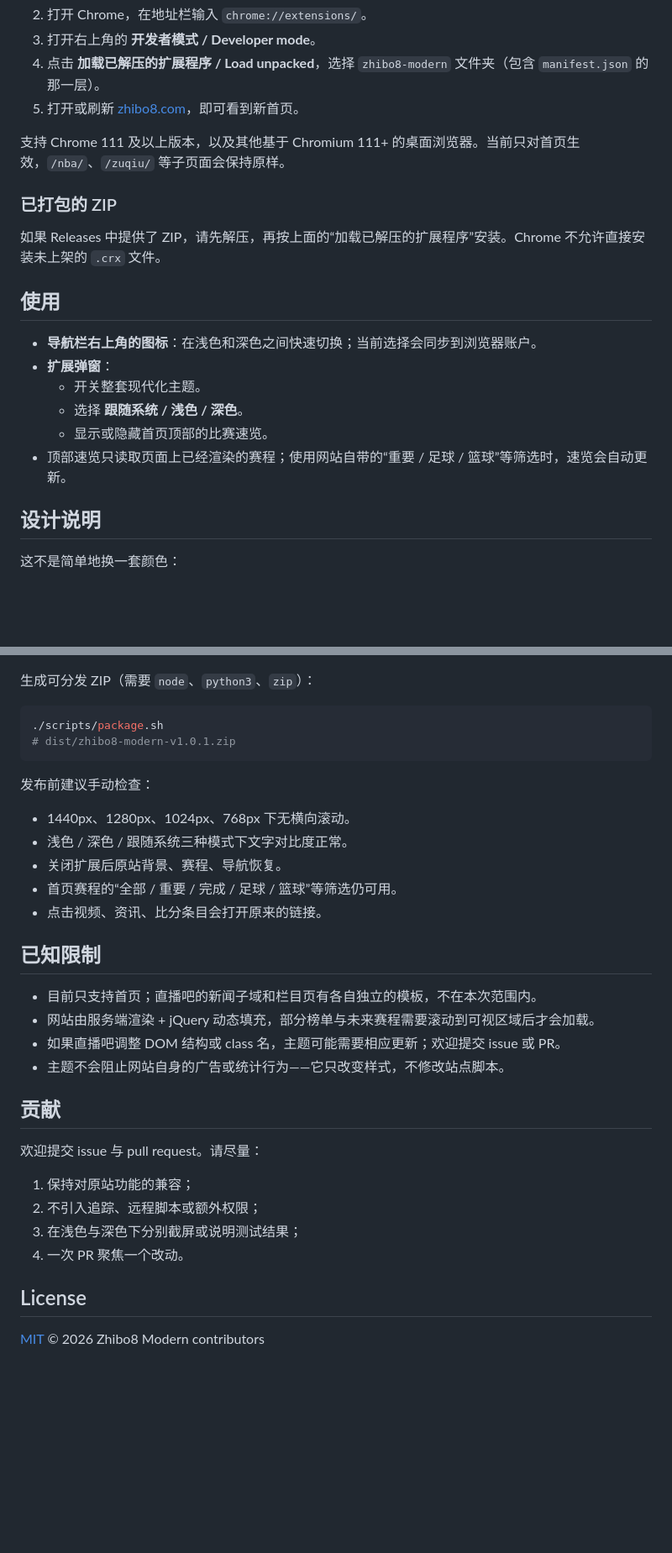
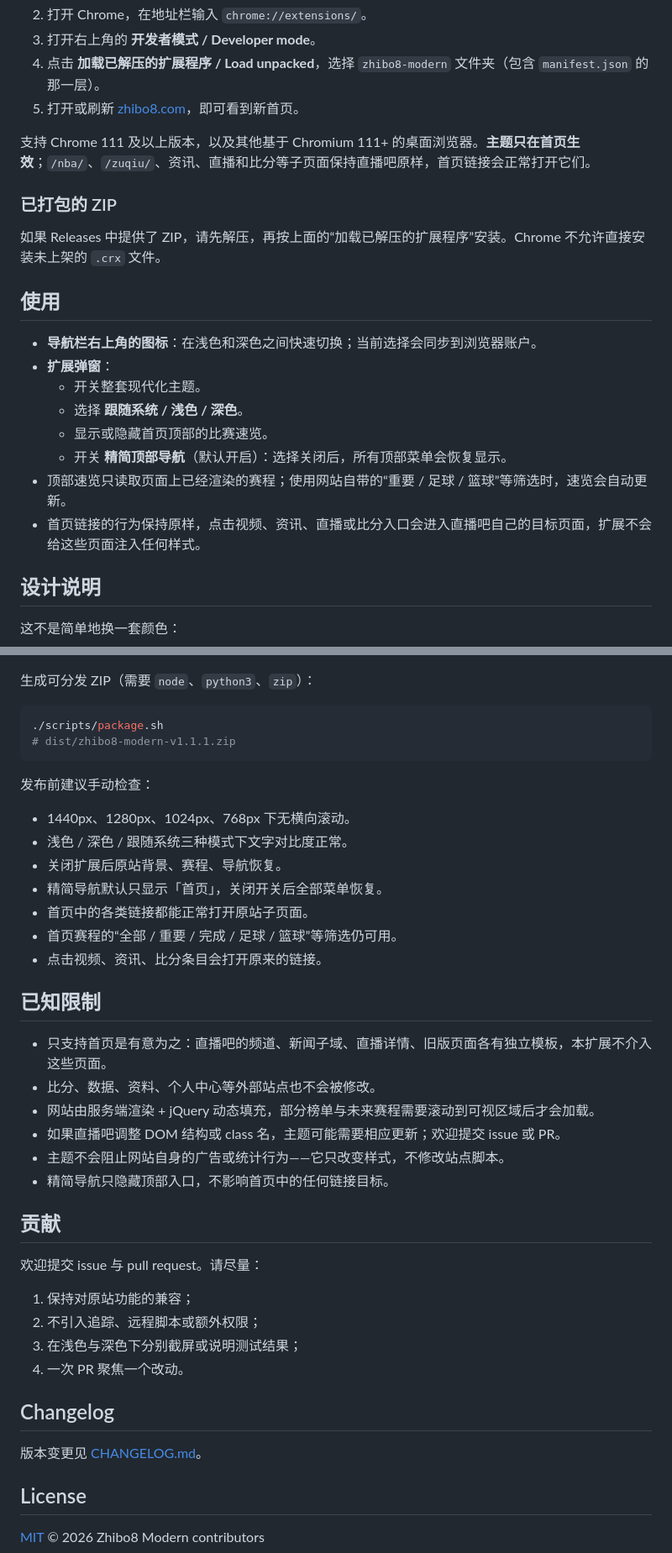
Before and after one commit to niexia/zhibo8-modern, a Markdown page: README.md, 2 parts joined by grey strips. Shown at 84% size. GitHub-like rendering; blank space fills up the shorter version.

````diff
--- a/README.md
+++ b/README.md
@@ -66,7 +68,7 @@
 4. 点击 **加载已解压的扩展程序 / Load unpacked**，选择 `zhibo8-modern` 文件夹（包含 `manifest.json` 的那一层）。
 5. 打开或刷新 [zhibo8.com](https://zhibo8.com/)，即可看到新首页。
 
-支持 Chrome 111 及以上版本，以及其他基于 Chromium 111+ 的桌面浏览器。当前只对首页生效，`/nba/`、`/zuqiu/` 等子页面会保持原样。
+支持 Chrome 111 及以上版本，以及其他基于 Chromium 111+ 的桌面浏览器。**主题只在首页生效**；`/nba/`、`/zuqiu/`、资讯、直播和比分等子页面保持直播吧原样，首页链接会正常打开它们。
 
 ### 已打包的 ZIP
 
@@ -79,7 +81,9 @@
   - 开关整套现代化主题。
   - 选择 **跟随系统 / 浅色 / 深色**。
   - 显示或隐藏首页顶部的比赛速览。
+  - 开关 **精简顶部导航**（默认开启）：选择关闭后，所有顶部菜单会恢复显示。
 - 顶部速览只读取页面上已经渲染的赛程；使用网站自带的“重要 / 足球 / 篮球”等筛选时，速览会自动更新。
+- 首页链接的行为保持原样，点击视频、资讯、直播或比分入口会进入直播吧自己的目标页面，扩展不会给这些页面注入任何样式。
 
 ## 设计说明
 
@@ -139,7 +143,7 @@ python3 -m json.tool manifest.json > /dev/null
 
 ```bash
 ./scripts/package.sh
-# dist/zhibo8-modern-v1.0.1.zip
+# dist/zhibo8-modern-v1.1.1.zip
 ```
 
 发布前建议手动检查：
@@ -147,15 +151,19 @@ python3 -m json.tool manifest.json > /dev/null
 - 1440px、1280px、1024px、768px 下无横向滚动。
 - 浅色 / 深色 / 跟随系统三种模式下文字对比度正常。
 - 关闭扩展后原站背景、赛程、导航恢复。
+- 精简导航默认只显示「首页」，关闭开关后全部菜单恢复。
+- 首页中的各类链接都能正常打开原站子页面。
 - 首页赛程的“全部 / 重要 / 完成 / 足球 / 篮球”等筛选仍可用。
 - 点击视频、资讯、比分条目会打开原来的链接。
 
 ## 已知限制
 
-- 目前只支持首页；直播吧的新闻子域和栏目页有各自独立的模板，不在本次范围内。
+- 只支持首页是有意为之：直播吧的频道、新闻子域、直播详情、旧版页面各有独立模板，本扩展不介入这些页面。
+- 比分、数据、资料、个人中心等外部站点也不会被修改。
 - 网站由服务端渲染 + jQuery 动态填充，部分榜单与未来赛程需要滚动到可视区域后才会加载。
 - 如果直播吧调整 DOM 结构或 class 名，主题可能需要相应更新；欢迎提交 issue 或 PR。
 - 主题不会阻止网站自身的广告或统计行为——它只改变样式，不修改站点脚本。
+- 精简导航只隐藏顶部入口，不影响首页中的任何链接目标。
 
 ## 贡献
 
@@ -166,6 +174,10 @@ python3 -m json.tool manifest.json > /dev/null
 3. 在浅色与深色下分别截屏或说明测试结果；
 4. 一次 PR 聚焦一个改动。
 
+## Changelog
+
+版本变更见 [CHANGELOG.md](CHANGELOG.md)。
+
 ## License
 
 [MIT](LICENSE) © 2026 Zhibo8 Modern contributors
````
Also changed, not shown: other parts of README.md (+4 -2 lines), CHANGELOG.md (+13 -0 lines), docs/screenshots/after-dark.png, docs/screenshots/after-light.png, docs/screenshots/popup-dark.png, docs/screenshots/popup-light.png, 6 other files.
